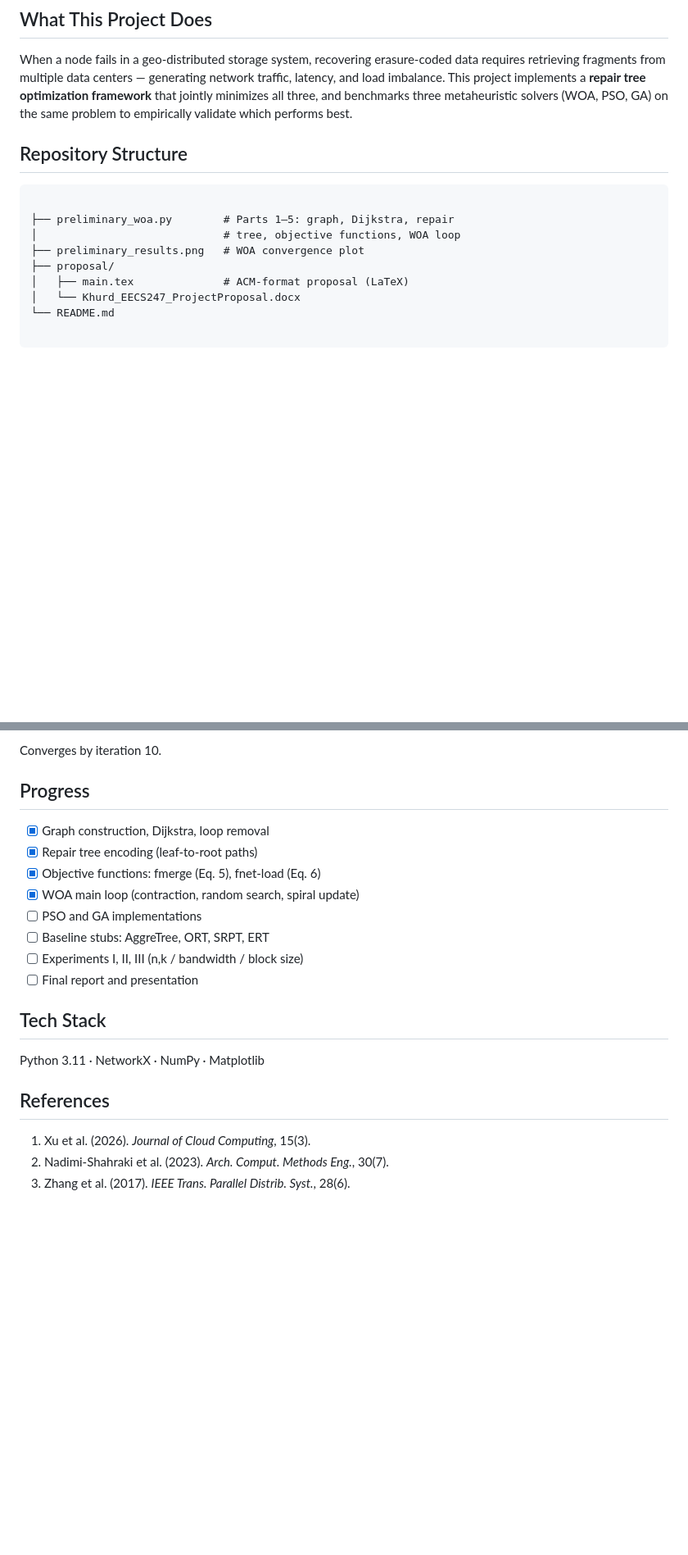
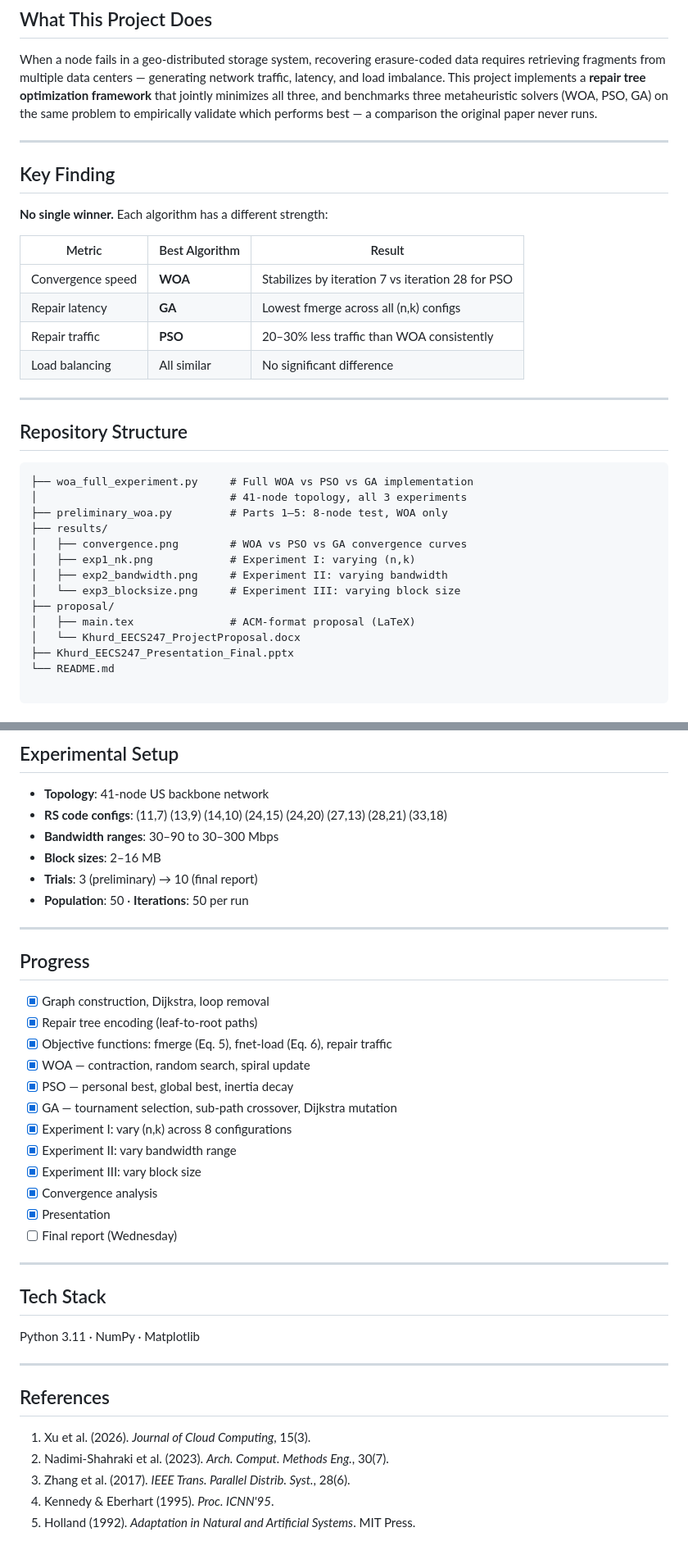
Before and after one commit to eshwarikhurd/woa-repair-optimization, a Markdown page: README.md, 2 parts joined by grey strips. Shown at 82% size. Drawn GitHub-style; blank space fills up the shorter version.

````diff
--- a/README.md
+++ b/README.md
@@ -18,18 +18,39 @@ data centers — generating network traffic, latency, and load
 imbalance. This project implements a **repair tree optimization
 framework** that jointly minimizes all three, and benchmarks three
 metaheuristic solvers (WOA, PSO, GA) on the same problem to
-empirically validate which performs best.
+empirically validate which performs best — a comparison the original
+paper never runs.
+
+---
+
+## Key Finding
+
+**No single winner.** Each algorithm has a different strength:
+
+| Metric | Best Algorithm | Result |
+|--------|---------------|--------|
+| Convergence speed | **WOA** | Stabilizes by iteration 7 vs iteration 28 for PSO |
+| Repair latency | **GA** | Lowest fmerge across all (n,k) configs |
+| Repair traffic | **PSO** | 20–30% less traffic than WOA consistently |
+| Load balancing | All similar | No significant difference |
+
+---
 
 ## Repository Structure
 
 ```
-
-├── preliminary_woa.py        # Parts 1–5: graph, Dijkstra, repair
-│                             # tree, objective functions, WOA loop
-├── preliminary_results.png   # WOA convergence plot
+├── woa_full_experiment.py     # Full WOA vs PSO vs GA implementation
+│                              # 41-node topology, all 3 experiments
+├── preliminary_woa.py         # Parts 1–5: 8-node test, WOA only
+├── results/
+│   ├── convergence.png        # WOA vs PSO vs GA convergence curves
+│   ├── exp1_nk.png            # Experiment I: varying (n,k)
+│   ├── exp2_bandwidth.png     # Experiment II: varying bandwidth
+│   └── exp3_blocksize.png     # Experiment III: varying block size
 ├── proposal/
-│   ├── main.tex              # ACM-format proposal (LaTeX)
+│   ├── main.tex               # ACM-format proposal (LaTeX)
 │   └── Khurd_EECS247_ProjectProposal.docx
+├── Khurd_EECS247_Presentation_Final.pptx
 └── README.md
 
 ```
@@ -54,23 +87,42 @@ iterations):
 
-Converges by iteration 10.
+## Experimental Setup
+
+- **Topology**: 41-node US backbone network
+- **RS code configs**: (11,7) (13,9) (14,10) (24,15) (24,20) (27,13) (28,21) (33,18)
+- **Bandwidth ranges**: 30–90 to 30–300 Mbps
+- **Block sizes**: 2–16 MB
+- **Trials**: 3 (preliminary) → 10 (final report)
+- **Population**: 50 · **Iterations**: 50 per run
+
+---
 
 ## Progress
 
 - [x] Graph construction, Dijkstra, loop removal
 - [x] Repair tree encoding (leaf-to-root paths)
-- [x] Objective functions: fmerge (Eq. 5), fnet-load (Eq. 6)
-- [x] WOA main loop (contraction, random search, spiral update)
-- [ ] PSO and GA implementations
-- [ ] Baseline stubs: AggreTree, ORT, SRPT, ERT
-- [ ] Experiments I, II, III (n,k / bandwidth / block size)
-- [ ] Final report and presentation
+- [x] Objective functions: fmerge (Eq. 5), fnet-load (Eq. 6), repair traffic
+- [x] WOA — contraction, random search, spiral update
+- [x] PSO — personal best, global best, inertia decay
+- [x] GA — tournament selection, sub-path crossover, Dijkstra mutation
+- [x] Experiment I: vary (n,k) across 8 configurations
+- [x] Experiment II: vary bandwidth range
+- [x] Experiment III: vary block size
+- [x] Convergence analysis
+- [x] Presentation
+- [ ] Final report (Wednesday)
+
+---
 
 ## Tech Stack
 
-Python 3.11 · NetworkX · NumPy · Matplotlib
+Python 3.11 · NumPy · Matplotlib
+
+---
 
 ## References
 
 1. Xu et al. (2026). *Journal of Cloud Computing*, 15(3).
 2. Nadimi-Shahraki et al. (2023). *Arch. Comput. Methods Eng.*, 30(7).
 3. Zhang et al. (2017). *IEEE Trans. Parallel Distrib. Syst.*, 28(6).
+4. Kennedy & Eberhart (1995). *Proc. ICNN'95*.
+5. Holland (1992). *Adaptation in Natural and Artificial Systems*. MIT Press.
````
Also changed, not shown: other parts of README.md (+22 -10 lines), results/convergence.png (added), results/exp1_nk.png (added), results/exp2_bandwidth.png (added), results/exp3_blocksize.png (added), 2 other files.
